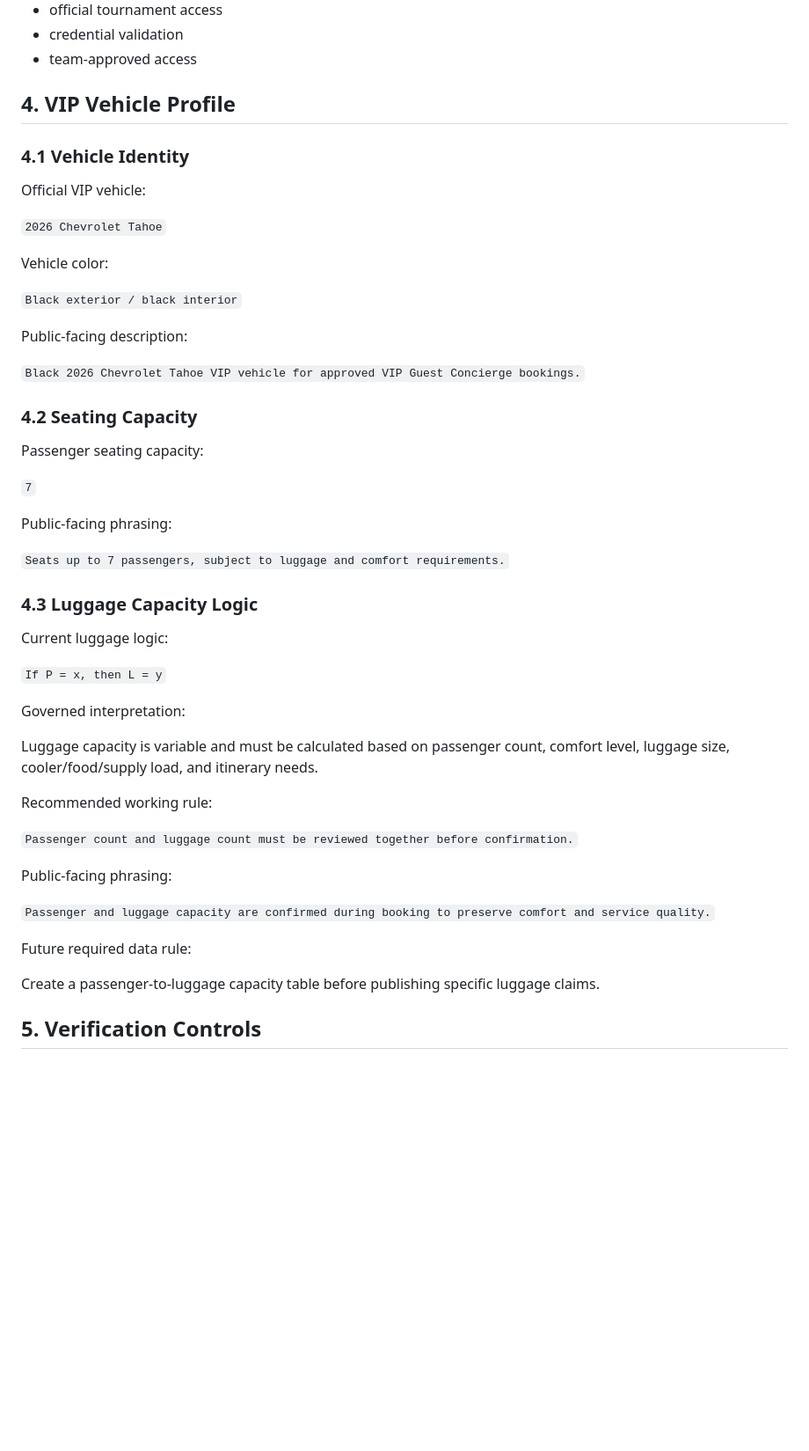
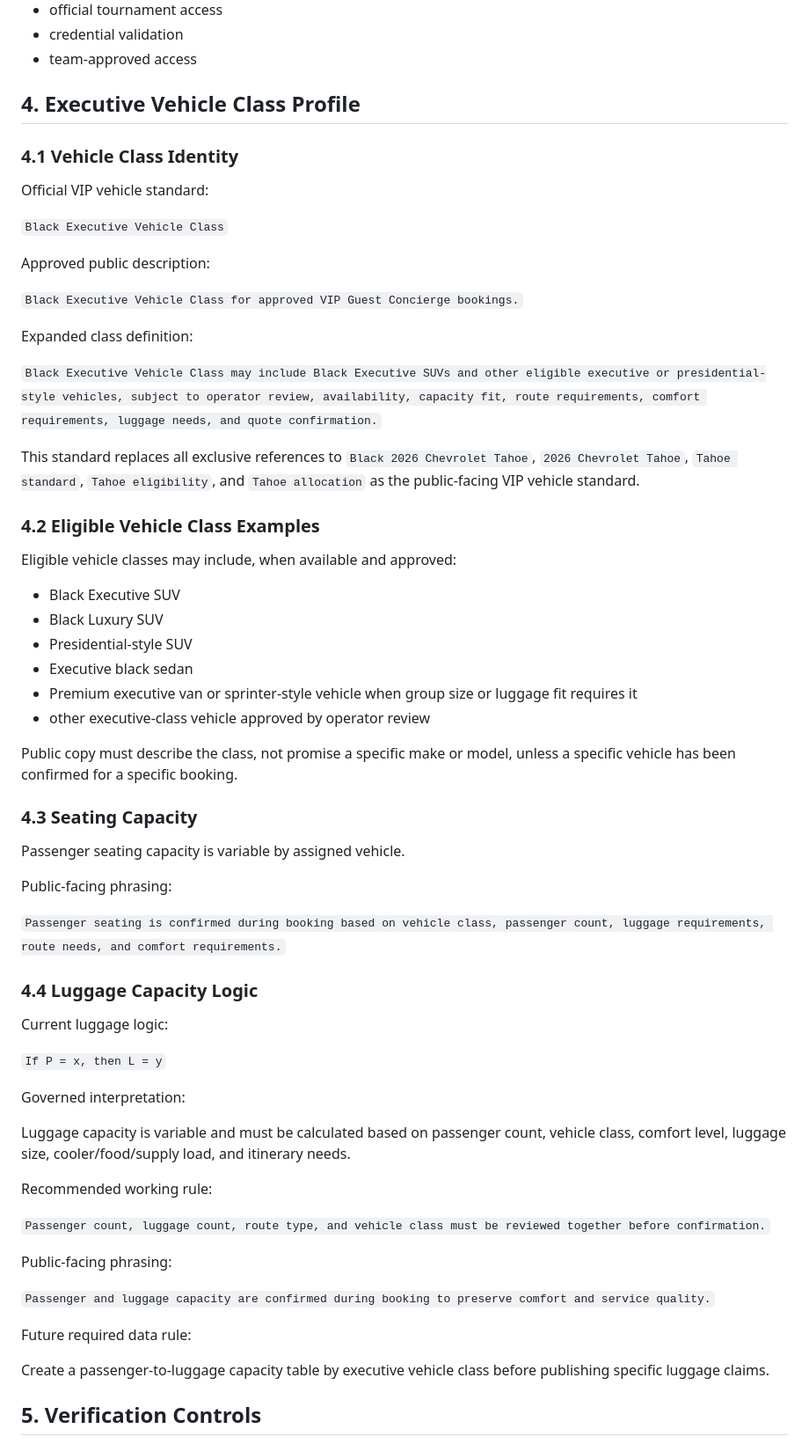
Before and after one commit to aw3consulting/dfwmatchdayconcierge, a Markdown page: docs/dfw-vip-driver-and-vehicle-profile-layer-v1.0.0.md, the part around one of its changes. Shown at 88% size. Rendered like a GitHub page; blank space fills up the shorter version.

```diff
--- a/docs/dfw-vip-driver-and-vehicle-profile-layer-v1.0.0.md
+++ b/docs/dfw-vip-driver-and-vehicle-profile-layer-v1.0.0.md
@@ -98,33 +98,46 @@ Prohibited public language:
 - credential validation
 - team-approved access
 
-## 4. VIP Vehicle Profile
+## 4. Executive Vehicle Class Profile
 
-### 4.1 Vehicle Identity
+### 4.1 Vehicle Class Identity
 
-Official VIP vehicle:
+Official VIP vehicle standard:
 
-`2026 Chevrolet Tahoe`
+`Black Executive Vehicle Class`
 
-Vehicle color:
+Approved public description:
 
-`Black exterior / black interior`
+`Black Executive Vehicle Class for approved VIP Guest Concierge bookings.`
 
-Public-facing description:
+Expanded class definition:
 
-`Black 2026 Chevrolet Tahoe VIP vehicle for approved VIP Guest Concierge bookings.`
+`Black Executive Vehicle Class may include Black Executive SUVs and other eligible executive or presidential-style vehicles, subject to operator review, availability, capacity fit, route requirements, comfort requirements, luggage needs, and quote confirmation.`
 
-### 4.2 Seating Capacity
+This standard replaces all exclusive references to `Black 2026 Chevrolet Tahoe`, `2026 Chevrolet Tahoe`, `Tahoe standard`, `Tahoe eligibility`, and `Tahoe allocation` as the public-facing VIP vehicle standard.
 
-Passenger seating capacity:
+### 4.2 Eligible Vehicle Class Examples
 
-`7`
+Eligible vehicle classes may include, when available and approved:
+
+- Black Executive SUV
+- Black Luxury SUV
+- Presidential-style SUV
+- Executive black sedan
+- Premium executive van or sprinter-style vehicle when group size or luggage fit requires it
+- other executive-class vehicle approved by operator review
+
+Public copy must describe the class, not promise a specific make or model, unless a specific vehicle has been confirmed for a specific booking.
+
+### 4.3 Seating Capacity
+
+Passenger seating capacity is variable by assigned vehicle.
 
 Public-facing phrasing:
 
-`Seats up to 7 passengers, subject to luggage and comfort requirements.`
+`Passenger seating is confirmed during booking based on vehicle class, passenger count, luggage requirements, route needs, and comfort requirements.`
 
-### 4.3 Luggage Capacity Logic
+### 4.4 Luggage Capacity Logic
 
 Current luggage logic:
 
@@ -132,11 +145,11 @@ Current luggage logic:
 
 Governed interpretation:
 
-Luggage capacity is variable and must be calculated based on passenger count, comfort level, luggage size, cooler/food/supply load, and itinerary needs.
+Luggage capacity is variable and must be calculated based on passenger count, vehicle class, comfort level, luggage size, cooler/food/supply load, and itinerary needs.
 
 Recommended working rule:
 
-`Passenger count and luggage count must be reviewed together before confirmation.`
+`Passenger count, luggage count, route type, and vehicle class must be reviewed together before confirmation.`
 
 Public-facing phrasing:
 
@@ -144,7 +157,7 @@ Public-facing phrasing:
 
 Future required data rule:
 
-Create a passenger-to-luggage capacity table before publishing specific luggage claims.
+Create a passenger-to-luggage capacity table by executive vehicle class before publishing specific luggage claims.
 
 ## 5. Verification Controls
 
```
Also changed, not shown: other parts of docs/dfw-vip-driver-and-vehicle-profile-layer-v1.0.0.md (+23 -97 lines).
